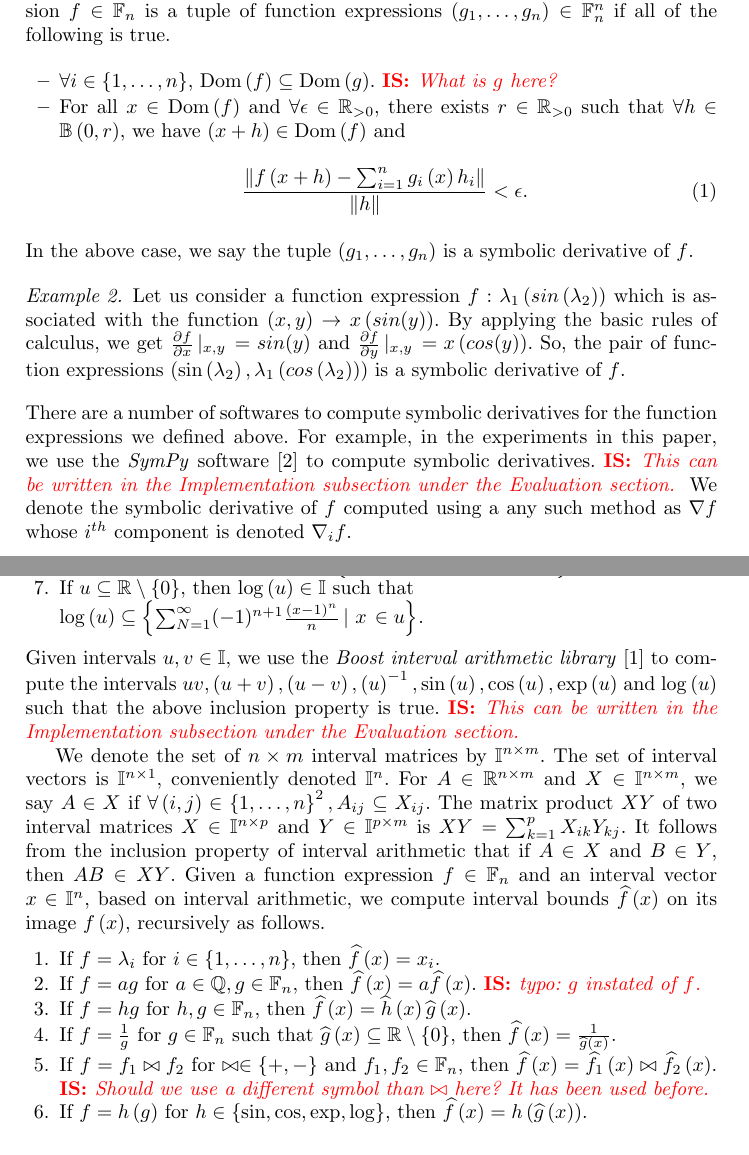
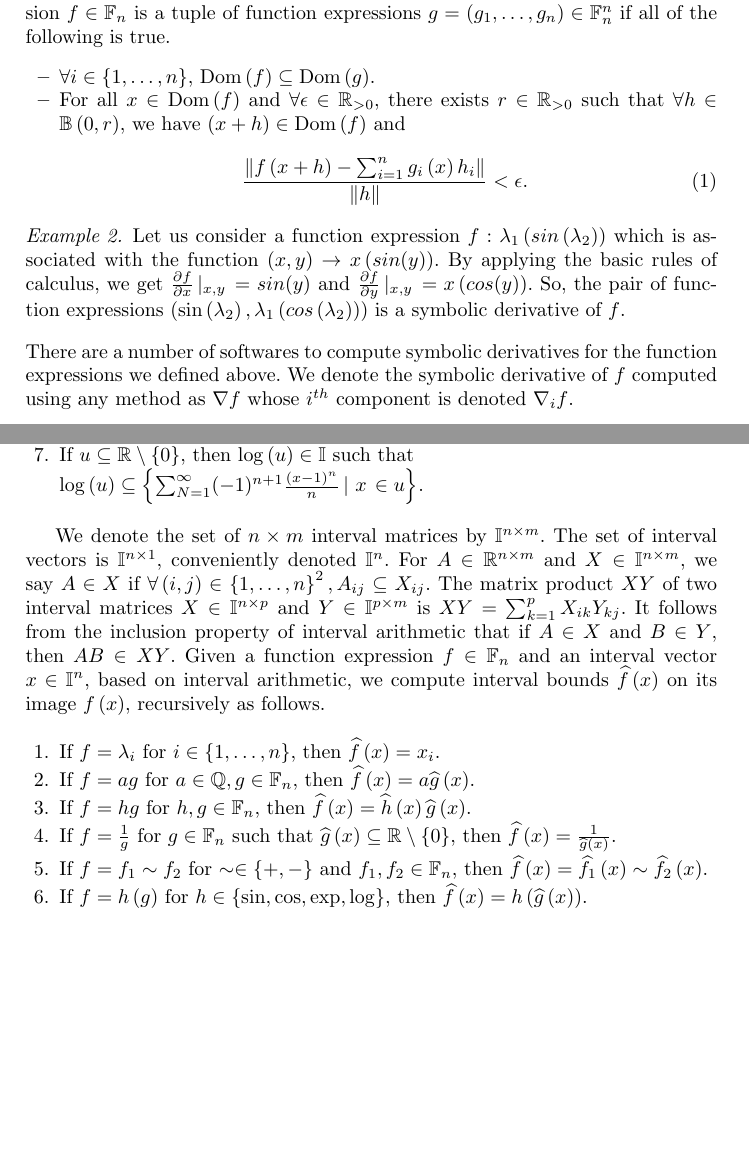
Before and after one commit to asarvind/CAV2020Dividing, a LaTeX paper (main.tex, which reads sections/intDiff.tex): two parts of pages 2 and 3 of 5 before the commit and two parts of pages 2 and 3 of 4 after it, joined at a grey line, cut so that both start at the same text, the shorter picture padded with empty space. Compiled offline with pdfLaTeX.

Commit message:
Updates from Overleaf

```diff
--- a/sections/intDiff.tex
+++ b/sections/intDiff.tex
@@ -90,23 +91,21 @@ and $\dom{f} = \set{(x,y)\in\reals^2\st x\neq 0, y>0}$.
 %
 \paragraph{Symbolic Derivative}:  We say that the symbolic derivative of a function
 expression $f\in\fe{n}$ is a tuple of function
-expressions $\rb{g_1,\ldots,g_n}\in\fe{n}^n$ if all of the
+expressions $g = \rb{g_1,\ldots,g_n}\in\fe{n}^n$ if all of the
 following is true.
 %
 \begin{itemize}
-\item $\forall i\in\set{1,\ldots,n}$, $\dom{f}\subseteq \dom{g}$. \is{What is $g$ here?}
+\item $\forall i\in\set{1,\ldots,n}$, $\dom{f}\subseteq \dom{g}$.
 \item For all $x\in\dom{f}$ and $\forall\epsilon\in\reals_{>0}$, there exists $r\in\reals_{>0}$
 such that $\forall h\in\ball{0}{r}$, we have $(x+h)\in\dom{f}$ and
 %
 \begin{align*}
-& \frac{\norm{f\rb{x+h}-\sum_{i=1}^ng_i\rb{x}h_i}}{\norm{h}}
+& \frac{\norm{f\rb{x+h}-\sum_{i=1}^n g_i\rb{x}h_i}}{\norm{h}}
 < \epsilon.~\numberthis\label{eqn:symder}
 \end{align*}
 %
 \end{itemize}
 %
-In the above case, we say the tuple $\rb{g_1,\ldots,g_n}$ is a
-symbolic derivative of $f$.
 \begin{example}
 Let us consider a function expression
 $f:\proj{1}\rb{sin\rb{\proj{2}}}$ which is associated with the
@@ -120,13 +119,14 @@ derivative of $f$.
 \end{example}
 %
 There are a number of softwares to compute symbolic derivatives for
-the function expressions we defined above.  For example, in the
-experiments in this paper,
-we use the \emph{SymPy} software~\cite{10.7717/peerj-cs.103} to
-compute symbolic derivatives.
-\is{This can be written in the Implementation subsection under the Evaluation section.}
+the function expressions we defined above.
+% For example, in the
+% experiments in this paper,
+% we use the \emph{SymPy} software~\cite{10.7717/peerj-cs.103} to
+% compute symbolic derivatives.
+% \is{This can be written in the Implementation subsection under the Evaluation section.}
 We denote the symbolic derivative of
-$f$ computed using a any such method as $\nabla f$ whose $i^{th}$
+$f$ computed using any method as $\nabla f$ whose $i^{th}$
 component is denoted $\nabla_i f$.
 %
 \paragraph{Interval arithmetic}:  We use interval arithmetic to
@@ -156,11 +154,11 @@ u, y\in v}$ and $\rb{u-v}\subseteq\set{x-y\st x\in u, y\in v}$.
 \item If $u\subseteq\reals\setminus\set{0}$, then $\log\rb{u}\in\intervals$ such that\\ $\log\rb{u}\subseteq\set{\sum_{N=1}^\infty(-1)^{n+1}\frac{\rb{x-1}^{n}}{n}\st x\in u}$.
 \end{enumerate}
 %
-Given intervals $u,v\in\intervals$, we use the \emph{Boost interval
-arithmetic library}~\cite{bronnimann2006design} to compute the intervals
-$uv, \rb{u+v}, \rb{u-v}, \rb{u}^{-1}, \sin\rb{u}, \cos\rb{u}, \exp\rb{u}$
-and $\log\rb{u}$ such that the above inclusion property is true.
-\is{This can be written in the Implementation subsection under the Evaluation section.}
+% Given intervals $u,v\in\intervals$, we use the \emph{Boost interval
+% arithmetic library}~\cite{bronnimann2006design} to compute the intervals
+% $uv, \rb{u+v}, \rb{u-v}, \rb{u}^{-1}, \sin\rb{u}, \cos\rb{u}, \exp\rb{u}$
+% and $\log\rb{u}$ such that the above inclusion property is true.
+% \is{This can be written in the Implementation subsection under the Evaluation section.}
 
 We denote the set of $n\times m$ interval matrices by $\intervals^{n\times m}$.
 The set of interval vectors is $\intervals^{n\times 1}$, conveniently
@@ -179,15 +177,14 @@ bounds $\iv{f}{x}$ on its image $f\rb{x}$, recursively as follows.
 \item If $f = \proj{i}$ for $i\in\set{1,\ldots,n}$, then $\iv{f}{x} =
 x_i$.
 \item If $f = ag$ for $a\in\rationals, g\in\fe{n}$, then $\iv{f}{x} =
-a\iv{f}{x}$. \is{typo: $g$ instated of $f$.}
+a\iv{g}{x}$.
 \item If $f = hg$ for $h,g\in\fe{n}$, then $\iv{f}{x}
 = \iv{h}{x}\iv{g}{x}$.
 \item If $f = \frac{1}{g}$ for $g\in\fe{n}$ such that
 $\iv{g}{x}\subseteq\reals\setminus \set{0}$, then $\iv{f}{x}
 = \frac{1}{\iv{g}{x}}$.
-\item If $f = f_1\bowtie f_2$ for $\bowtie\in\set{+,-}$ and
-$f_1,f_2\in\fe{n}$, then $\iv{f}{x} = \iv{f_1}{x}\bowtie\iv{f_2}{x}$.
-\is{Should we use a different symbol than $\bowtie$ here? It has been used before.}
+\item If $f = f_1\sim f_2$ for $\sim\in\set{+,-}$ and
+$f_1,f_2\in\fe{n}$, then $\iv{f}{x} = \iv{f_1}{x}\sim\iv{f_2}{x}$.
 \item If $f = h\rb{g}$ for $h\in\set{\sin, \cos, \exp, \log}$, then
 $\iv{f}{x} = h\rb{\iv{g}{x}}$.
 \end{enumerate}
```
Also changed, not shown: sections/intDiff.tex (23 more changed lines).
